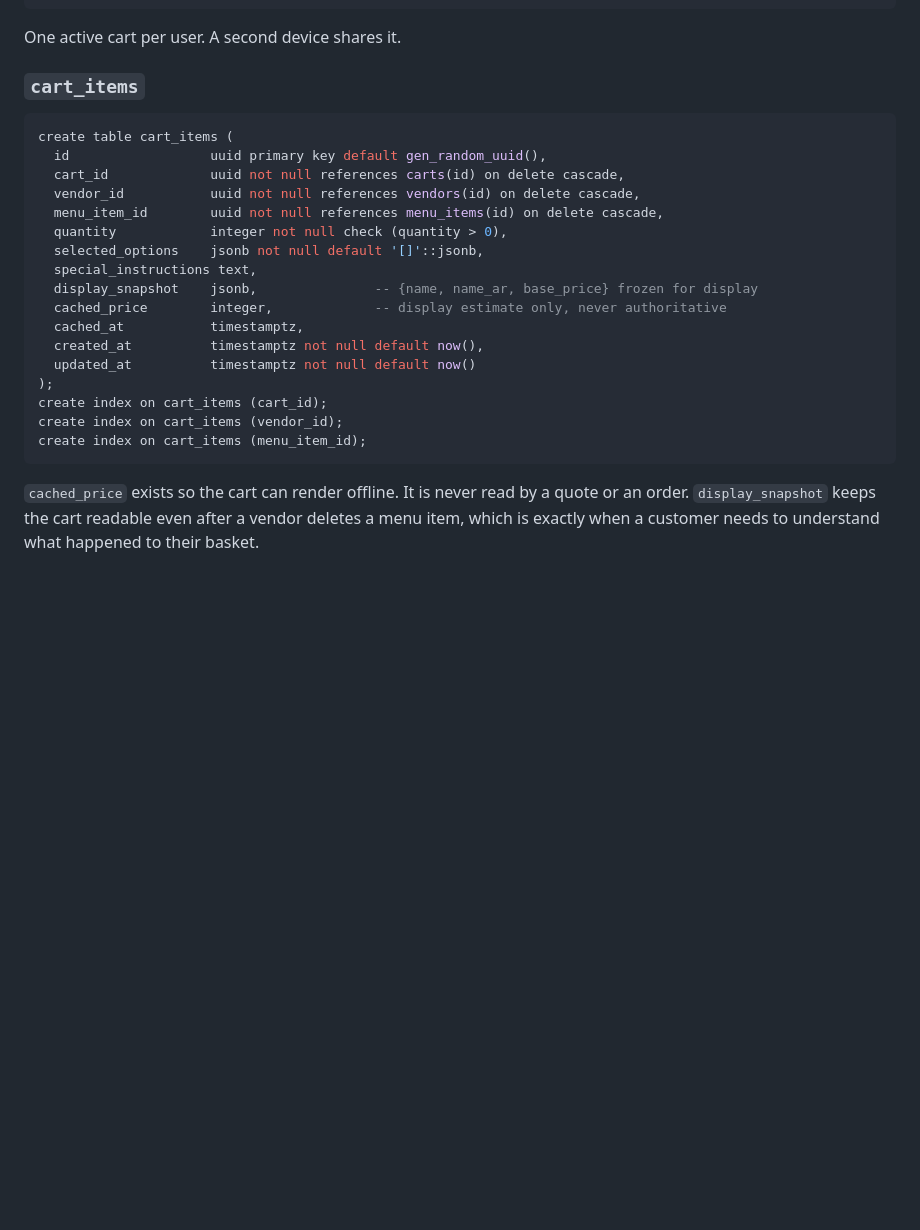
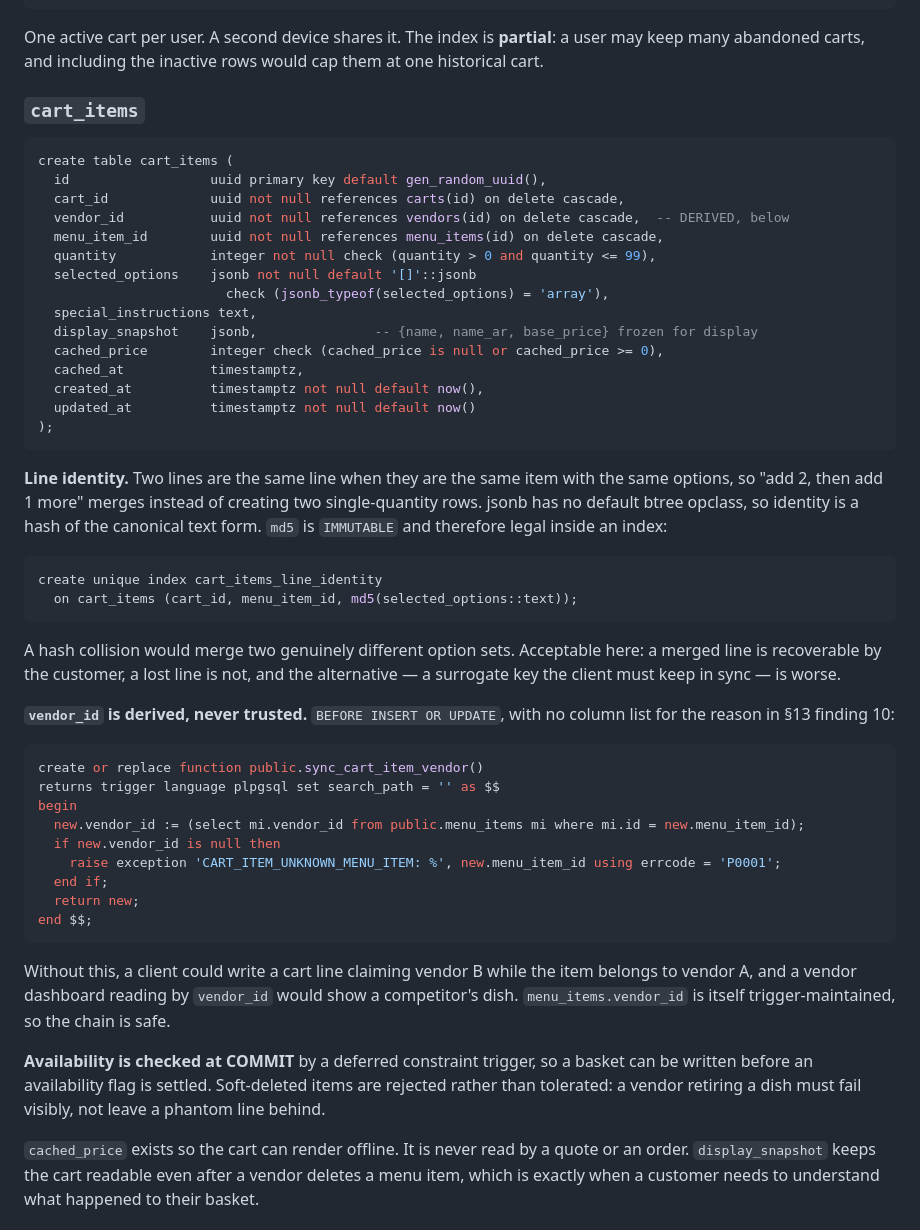
Before and after one commit to ahmed-m-elgammal/marketak, a Markdown page: specs/001-platform-foundation/data-model.md, the part around the change. GitHub-like rendering; blank space fills up the shorter version.

Commit message:
Sync data-model.md 6 to what 006 actually shipped
006_cart.sql has been applied since before this repository had a git history, but
the cart_items section of the spec was never updated to match, so it still
described the design as originally proposed. Recorded now because every other
section drifted the same way and the spec is meant to be the canonical
description of the database.

The drift was one-way: the applied migration is stricter than the spec was.
quantity gained an upper bound of 99, selected_options gained a jsonb_typeof
check so it cannot hold an object, and cached_price gained a non-negative check.
Each of those is a real constraint in 006_cart.sql and none of them appears in
the spec text.

Two additions are new documentation rather than correction. cart_items_line_identity
makes line identity explicit - two lines are the same line when they are the
same item with the same options - and explains why md5 over jsonb::text is used,
since jsonb has no default btree opclass. The hash-collision trade-off is stated
plainly rather than glossed: a merged line is recoverable by the customer and a
lost line is not, which is why the surrogate-key alternative was rejected.

The most important addition is the vendor_id derivation. cart_items.vendor_id is
maintained by a BEFORE INSERT OR UPDATE trigger from menu_items, and without that
a client could write a cart line claiming vendor B for an item belonging to
vendor A - and a vendor dashboard reading by vendor_id would show a competitor's
dish. That is a data-leak path, and the spec did not mention it.

Co-Authored-By: Claude Opus 4.8 (1M context) <noreply@anthropic.com>

````diff
--- a/specs/001-platform-foundation/data-model.md
+++ b/specs/001-platform-foundation/data-model.md
@@ -937,7 +937,8 @@ create table carts (
 create unique index carts_one_active on carts (user_id) where is_active;
 ```
 
-One active cart per user. A second device shares it.
+One active cart per user. A second device shares it. The index is **partial**: a user may keep many
+abandoned carts, and including the inactive rows would cap them at one historical cart.
 
 ### `cart_items`
 
@@ -945,21 +946,56 @@ One active cart per user. A second device shares it.
 create table cart_items (
   id                  uuid primary key default gen_random_uuid(),
   cart_id             uuid not null references carts(id) on delete cascade,
-  vendor_id           uuid not null references vendors(id) on delete cascade,
+  vendor_id           uuid not null references vendors(id) on delete cascade,  -- DERIVED, below
   menu_item_id        uuid not null references menu_items(id) on delete cascade,
-  quantity            integer not null check (quantity > 0),
-  selected_options    jsonb not null default '[]'::jsonb,
+  quantity            integer not null check (quantity > 0 and quantity <= 99),
+  selected_options    jsonb not null default '[]'::jsonb
+                        check (jsonb_typeof(selected_options) = 'array'),
   special_instructions text,
   display_snapshot    jsonb,               -- {name, name_ar, base_price} frozen for display
-  cached_price        integer,             -- display estimate only, never authoritative
+  cached_price        integer check (cached_price is null or cached_price >= 0),
   cached_at           timestamptz,
   created_at          timestamptz not null default now(),
   updated_at          timestamptz not null default now()
 );
-create index on cart_items (cart_id);
-create index on cart_items (vendor_id);
-create index on cart_items (menu_item_id);
-```
+```
+
+**Line identity.** Two lines are the same line when they are the same item with the same options, so
+"add 2, then add 1 more" merges instead of creating two single-quantity rows. jsonb has no default
+btree opclass, so identity is a hash of the canonical text form. `md5` is `IMMUTABLE` and therefore
+legal inside an index:
+
+```sql
+create unique index cart_items_line_identity
+  on cart_items (cart_id, menu_item_id, md5(selected_options::text));
+```
+
+A hash collision would merge two genuinely different option sets. Acceptable here: a merged line is
+recoverable by the customer, a lost line is not, and the alternative — a surrogate key the client
+must keep in sync — is worse.
+
+**`vendor_id` is derived, never trusted.** `BEFORE INSERT OR UPDATE`, with no column list for the
+reason in §13 finding 10:
+
+```sql
+create or replace function public.sync_cart_item_vendor()
+returns trigger language plpgsql set search_path = '' as $$
+begin
+  new.vendor_id := (select mi.vendor_id from public.menu_items mi where mi.id = new.menu_item_id);
+  if new.vendor_id is null then
+    raise exception 'CART_ITEM_UNKNOWN_MENU_ITEM: %', new.menu_item_id using errcode = 'P0001';
+  end if;
+  return new;
+end $$;
+```
+
+Without this, a client could write a cart line claiming vendor B while the item belongs to vendor A,
+and a vendor dashboard reading by `vendor_id` would show a competitor's dish. `menu_items.vendor_id`
+is itself trigger-maintained, so the chain is safe.
+
+**Availability is checked at COMMIT** by a deferred constraint trigger, so a basket can be written
+before an availability flag is settled. Soft-deleted items are rejected rather than tolerated: a
+vendor retiring a dish must fail visibly, not leave a phantom line behind.
 
 `cached_price` exists so the cart can render offline. It is never read by a quote or an order.
 `display_snapshot` keeps the cart readable even after a vendor deletes a menu item, which is
````
